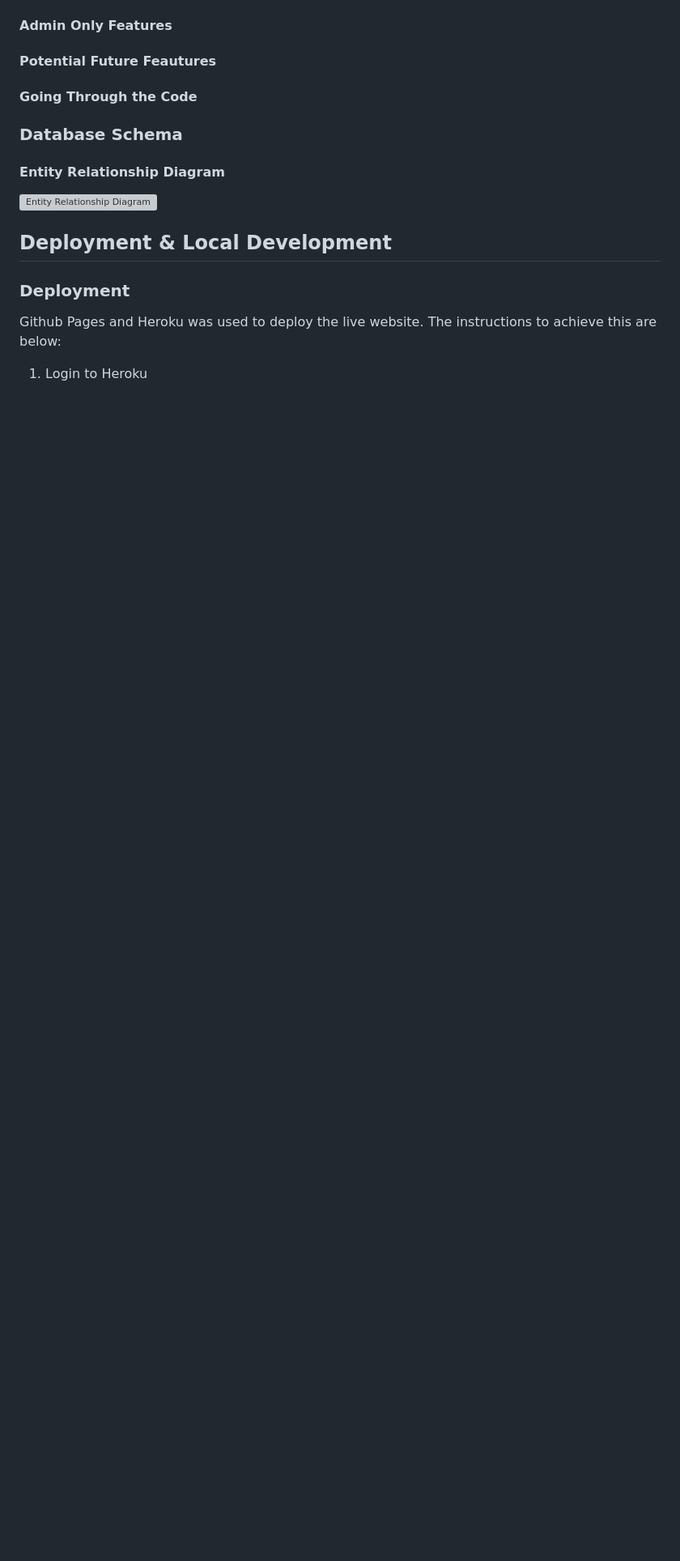
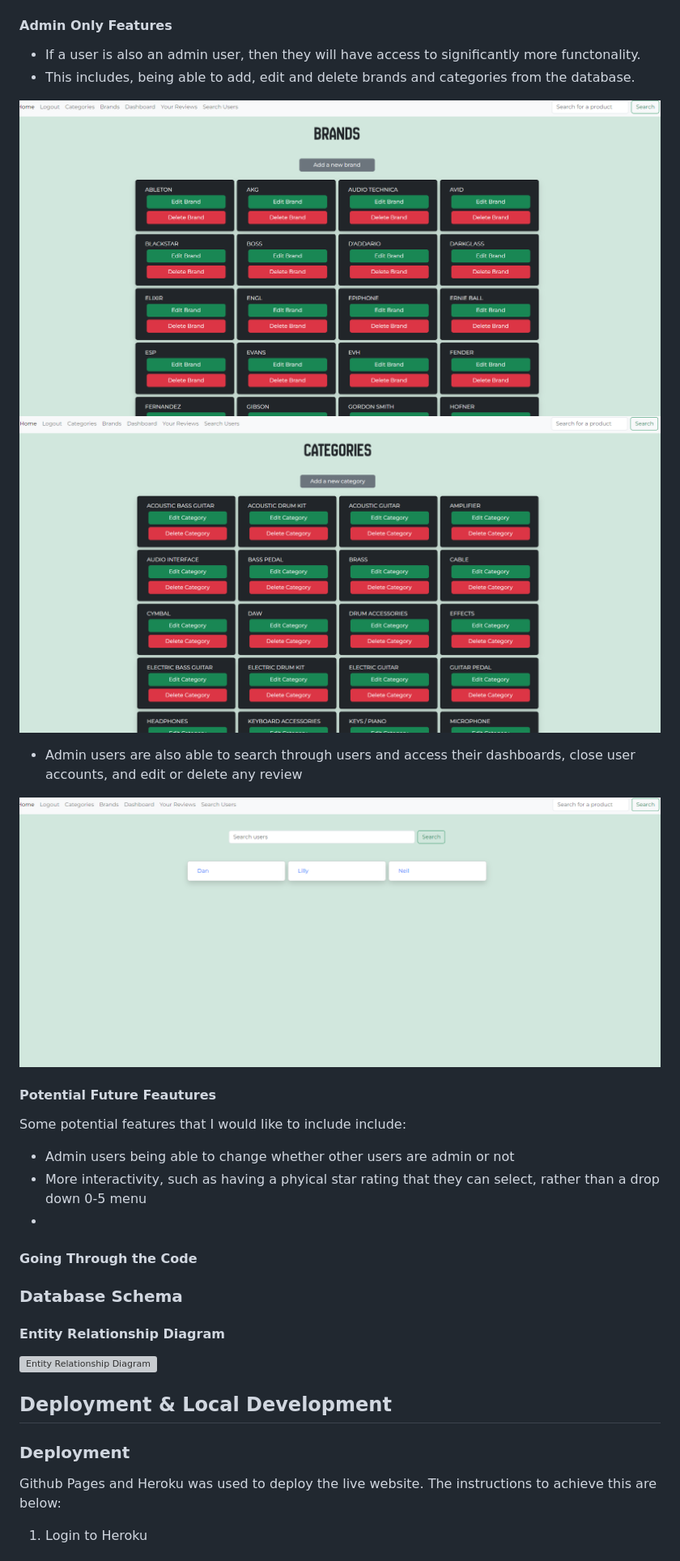
Before and after one commit to DanArthur99/Milestone-Project-3, a Markdown page: README.md, the part around the change printed below. Shown: that part at 81% size. Drawn GitHub-style; pictures changed too: docs/readme-images/admin-brands.png (added), docs/readme-images/admin-categories.png (added), docs/readme-images/search-users.png (added); blank space fills up the shorter version; grey boxes are pictures that could not be loaded.

```diff
--- a/README.md
+++ b/README.md
@@ -227,7 +237,23 @@ The programming languages used for this project were:
 
 #### Admin Only Features
 
+* If a user is also an admin user, then they will have access to significantly more functonality.
+* This includes, being able to add, edit and delete brands and categories from the database.
+
+![Admin Brands](docs/readme-images/admin-brands.png)
+![Admin Categories](docs/readme-images/admin-categories.png)
+
+* Admin users are also able to search through users and access their dashboards, close user accounts, and edit or delete any review
+
+![Search Users](docs/readme-images/search-users.png)
+
 #### Potential Future Feautures
+
+Some potential features that I would like to include include:
+
+* Admin users being able to change whether other users are admin or not
+* More interactivity, such as having a phyical star rating that they can select, rather than a drop down 0-5 menu
+*
 
 #### Going Through the Code
 
```
Also changed, not shown: other parts of README.md (+11 -1 lines), docs/readme-images/add-product.png (added), docs/readme-images/review-duplicate-message.png (added), docs/readme-images/sign-up-error.png (added), 2 other files.
